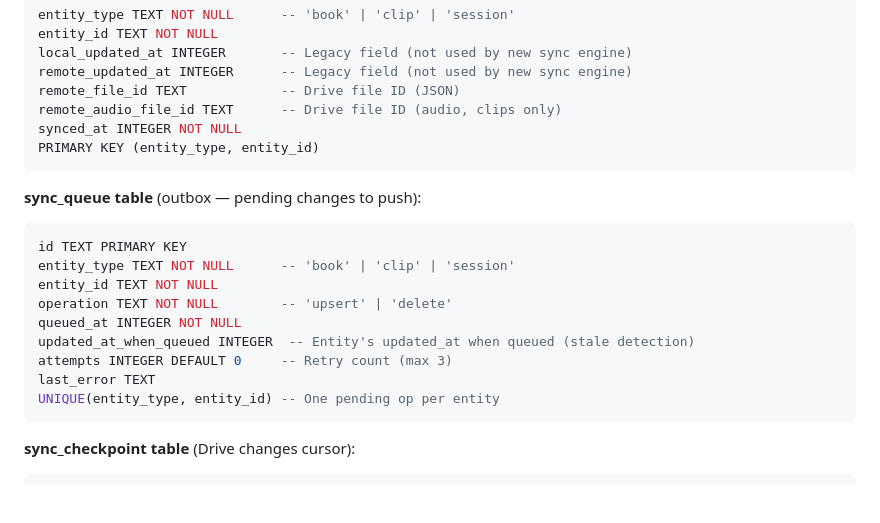
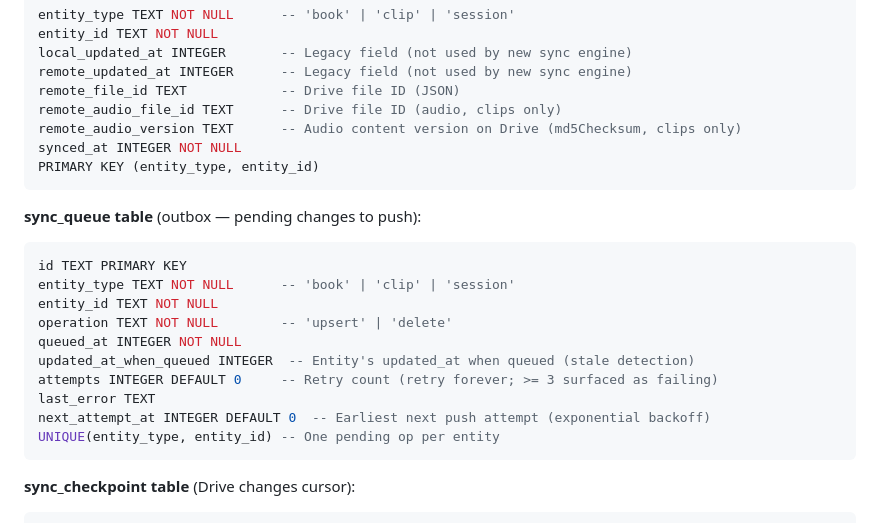
Before and after one commit to slezica/ivy, a Markdown page: CLAUDE.md, the part around one of its changes. Drawn GitHub-style; blank space fills up the shorter version.

````diff
--- a/CLAUDE.md
+++ b/CLAUDE.md
@@ -270,6 +272,7 @@ local_updated_at INTEGER       -- Legacy field (not used by new sync engine)
 remote_updated_at INTEGER      -- Legacy field (not used by new sync engine)
 remote_file_id TEXT            -- Drive file ID (JSON)
 remote_audio_file_id TEXT      -- Drive file ID (audio, clips only)
+remote_audio_version TEXT      -- Audio content version on Drive (md5Checksum, clips only)
 synced_at INTEGER NOT NULL
 PRIMARY KEY (entity_type, entity_id)
 ```
@@ -282,8 +285,9 @@ entity_id TEXT NOT NULL
 operation TEXT NOT NULL        -- 'upsert' | 'delete'
 queued_at INTEGER NOT NULL
 updated_at_when_queued INTEGER  -- Entity's updated_at when queued (stale detection)
-attempts INTEGER DEFAULT 0     -- Retry count (max 3)
+attempts INTEGER DEFAULT 0     -- Retry count (retry forever; >= 3 surfaced as failing)
 last_error TEXT
+next_attempt_at INTEGER DEFAULT 0  -- Earliest next push attempt (exponential backoff)
 UNIQUE(entity_type, entity_id) -- One pending op per entity
 ```
 
````
Also changed, not shown: other parts of CLAUDE.md (+9 -6 lines).
